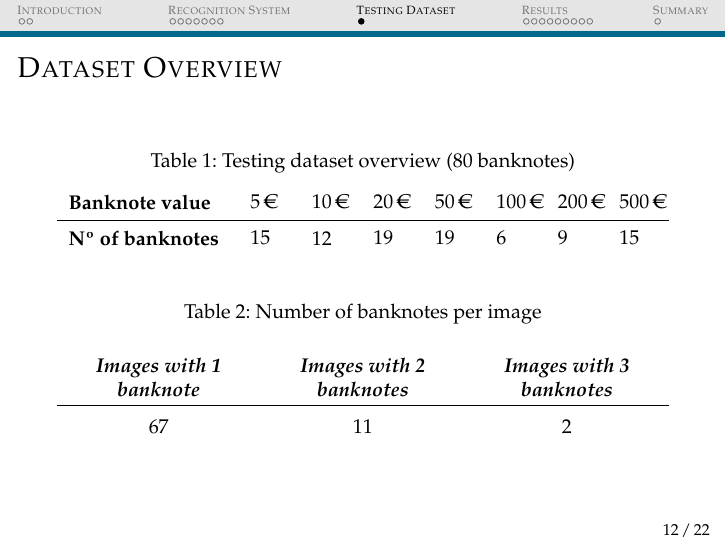
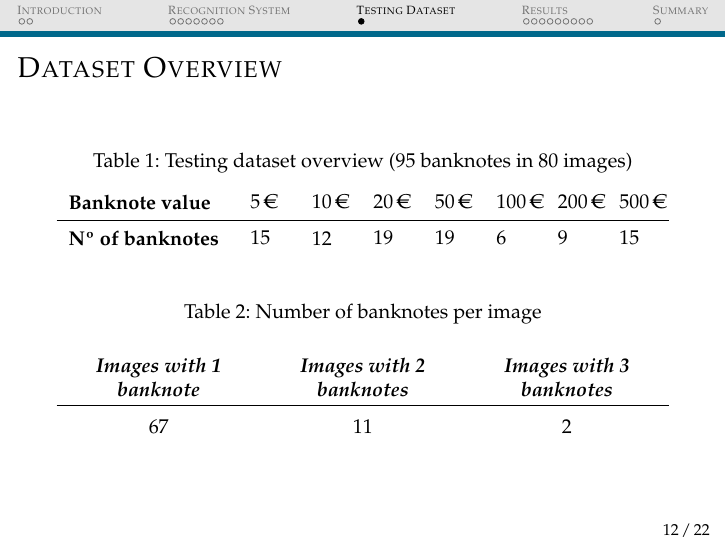
Before and after one commit to carlosmccosta/Currency-Recognition-Presentation, LaTeX slides (master.tex, which reads tex/sections/dataset.tex): page 12 of 22. Compiled offline with pdfLaTeX.

Commit message:
Improved caption of dataset section.

```diff
--- a/tex/sections/dataset.tex
+++ b/tex/sections/dataset.tex
@@ -4,7 +4,7 @@
 \begin{frame}{Dataset Overview}
 	\begin{table}[ht]
 		\centering
-		\caption{Testing dataset overview (80 banknotes)}
+		\caption{Testing dataset overview (95 banknotes in 80 images)}
 		\small
 		\begin{tabu} to \textwidth { X[4.2,l,m] X[l,m] X[l,m] X[l,m] X[l,m] X[l,m] X[l,m] X[l,m] }
 			\textbf{Banknote value} & 5\,\euro{} & 10\,\euro{} & 20\,\euro{} & 50\,\euro{} & 100\,\euro{} & 200\,\euro{} & 500\,\euro{}	\\
```
